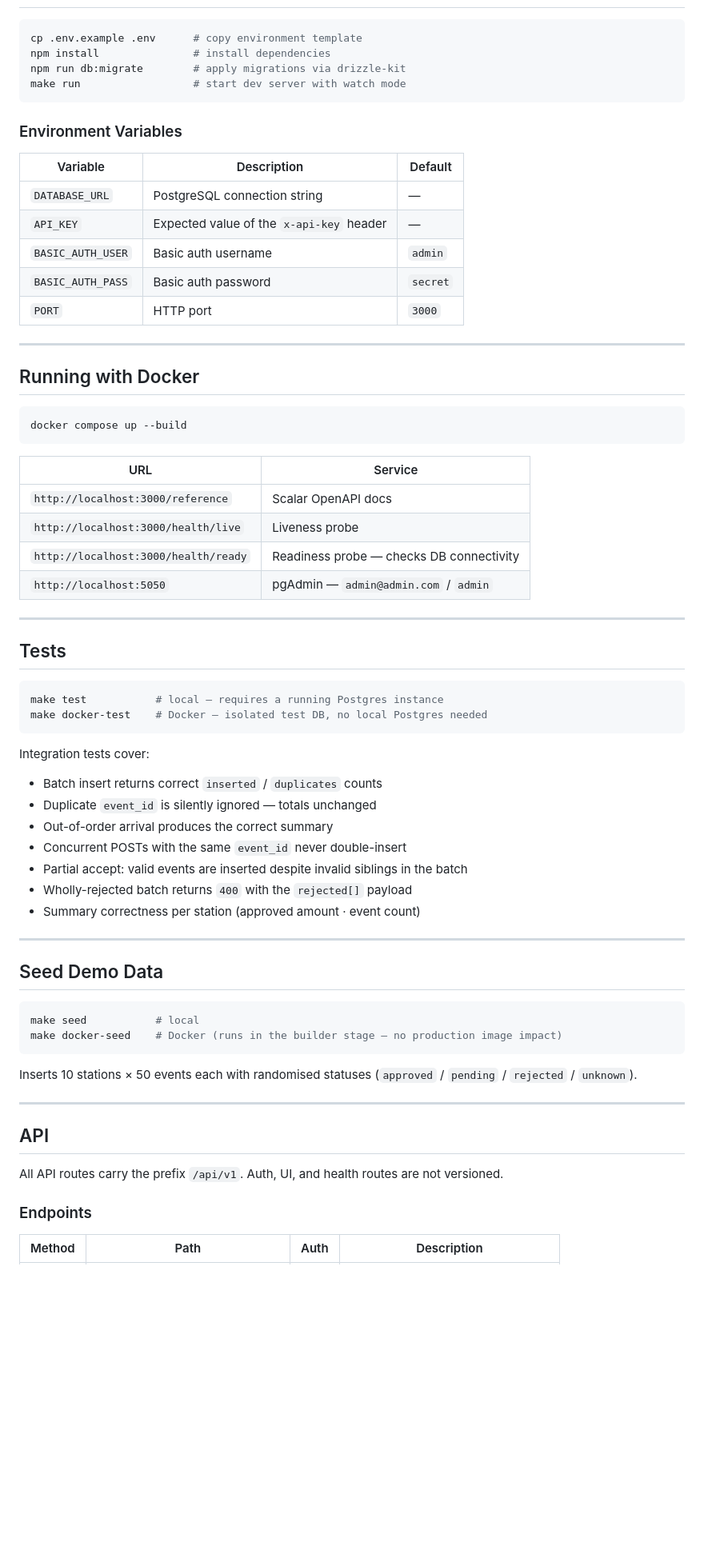
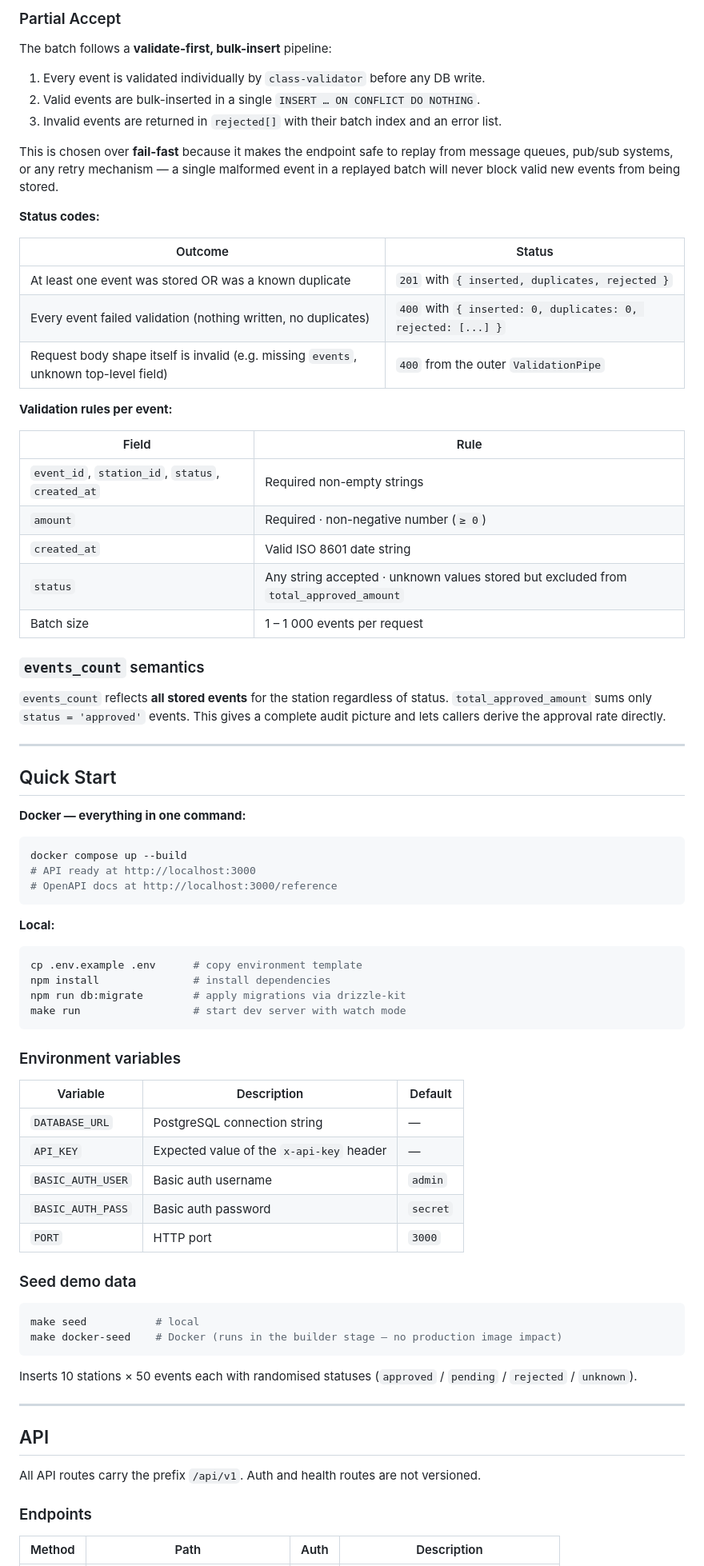
Before and after one commit to aymanaladdin/idempotent-events, a Markdown page: README.md, the part around one of its changes. Shown at 80% size. GitHub-like rendering; blank space fills up the shorter version.

````diff
--- a/README.md
+++ b/README.md
@@ -48,3 +97,52 @@ make run
+### Partial Accept
+
+The batch follows a **validate-first, bulk-insert** pipeline:
+
+1. Every event is validated individually by `class-validator` before any DB write.
+2. Valid events are bulk-inserted in a single `INSERT … ON CONFLICT DO NOTHING`.
+3. Invalid events are returned in `rejected[]` with their batch index and an error list.
+
+This is chosen over **fail-fast** because it makes the endpoint safe to replay from message queues,
+pub/sub systems, or any retry mechanism — a single malformed event in a replayed batch will never
+block valid new events from being stored.
+
+**Status codes:**
+
+| Outcome | Status |
+|---|---|
+| At least one event was stored OR was a known duplicate | `201` with `{ inserted, duplicates, rejected }` |
+| Every event failed validation (nothing written, no duplicates) | `400` with `{ inserted: 0, duplicates: 0, rejected: [...] }` |
+| Request body shape itself is invalid (e.g. missing `events`, unknown top-level field) | `400` from the outer `ValidationPipe` |
+
+**Validation rules per event:**
+
+| Field | Rule |
+|---|---|
+| `event_id`, `station_id`, `status`, `created_at` | Required non-empty strings |
+| `amount` | Required · non-negative number (`≥ 0`) |
+| `created_at` | Valid ISO 8601 date string |
+| `status` | Any string accepted · unknown values stored but excluded from `total_approved_amount` |
+| Batch size | 1 – 1 000 events per request |
+
+### `events_count` semantics
+
+`events_count` reflects **all stored events** for the station regardless of status.
+`total_approved_amount` sums only `status = 'approved'` events.
+This gives a complete audit picture and lets callers derive the approval rate directly.
+
+---
+
+## Quick Start
+
+**Docker — everything in one command:**
+
+```bash
+docker compose up --build
+# API ready at http://localhost:3000
+# OpenAPI docs at http://localhost:3000/reference
+```
+
+**Local:**
 
 ```bash
 cp .env.example .env      # copy environment template
@@ -53,7 +151,7 @@ npm run db:migrate        # apply migrations via drizzle-kit
 make run                  # start dev server with watch mode
 ```
 
-### Environment Variables
+### Environment variables
 
 | Variable | Description | Default |
 |---|---|---|
@@ -63,43 +161,7 @@ make run                  # start dev server with watch mode
 | `BASIC_AUTH_PASS` | Basic auth password | `secret` |
 | `PORT` | HTTP port | `3000` |
 
----
-
-## Running with Docker
-
-```bash
-docker compose up --build
-```
-
-| URL | Service |
-|---|---|
-| `http://localhost:3000/reference` | Scalar OpenAPI docs |
-| `http://localhost:3000/health/live` | Liveness probe |
-| `http://localhost:3000/health/ready` | Readiness probe — checks DB connectivity |
-| `http://localhost:5050` | pgAdmin — `admin@admin.com` / `admin` |
-
----
-
-## Tests
-
-```bash
-make test           # local — requires a running Postgres instance
-make docker-test    # Docker — isolated test DB, no local Postgres needed
-```
-
-Integration tests cover:
-
-- Batch insert returns correct `inserted` / `duplicates` counts
-- Duplicate `event_id` is silently ignored — totals unchanged
-- Out-of-order arrival produces the correct summary
-- Concurrent POSTs with the same `event_id` never double-insert
-- Partial accept: valid events are inserted despite invalid siblings in the batch
-- Wholly-rejected batch returns `400` with the `rejected[]` payload
-- Summary correctness per station (approved amount · event count)
-
----
-
-## Seed Demo Data
+### Seed demo data
 
 ```bash
 make seed           # local
@@ -112,7 +174,7 @@ Inserts 10 stations × 50 events each with randomised statuses (`approved` / `pe
 
 ## API
 
-All API routes carry the prefix `/api/v1`. Auth, UI, and health routes are not versioned.
+All API routes carry the prefix `/api/v1`. Auth and health routes are not versioned.
 
 ### Endpoints
 
````
Also changed, not shown: other parts of README.md (+95 -93 lines).
